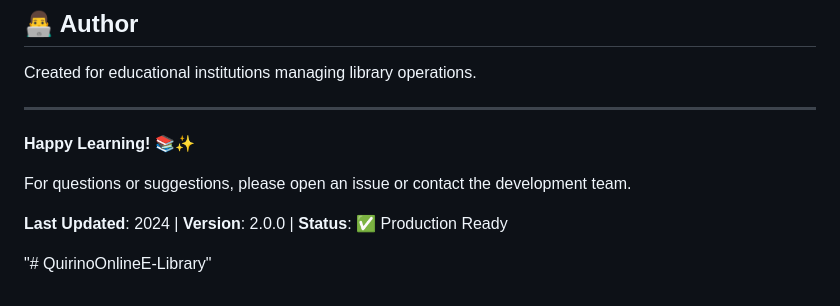
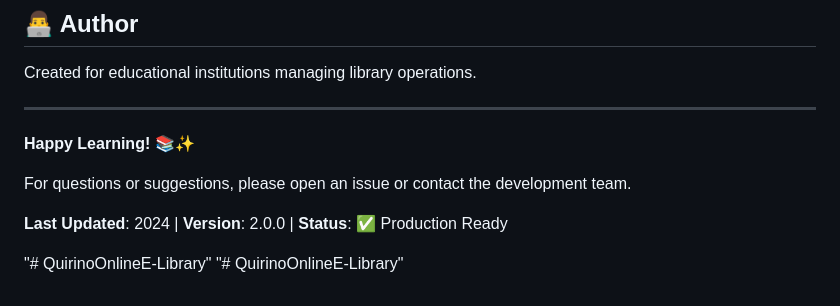
Before and after one commit to bonbonmanding0617/QuirinoOnlineE-Library, a Markdown page: README.md, the part around the change. GitHub-like rendering.

```diff
--- a/README.md
+++ b/README.md
@@ -783,3 +783,4 @@ For questions or suggestions, please open an issue or contact the development te
 **Last Updated**: 2024 | **Version**: 2.0.0 | **Status**: ✅ Production Ready
 
 "# QuirinoOnlineE-Library"
+"# QuirinoOnlineE-Library"
```
